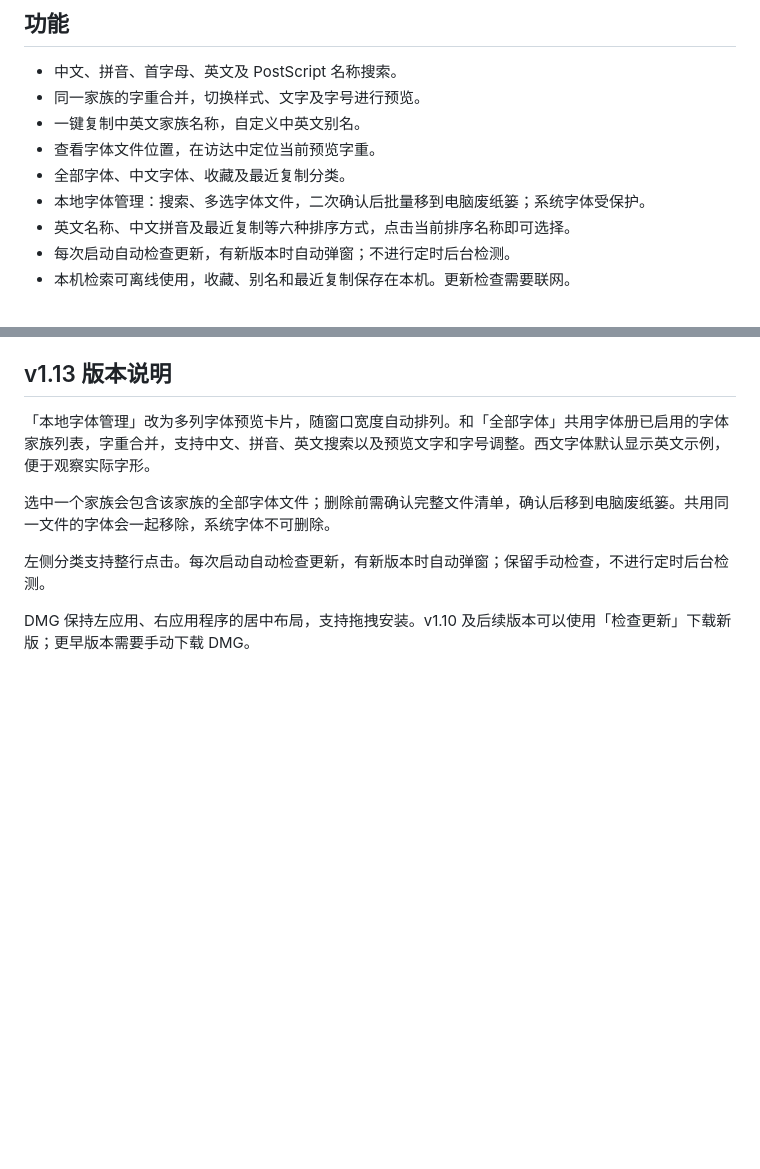
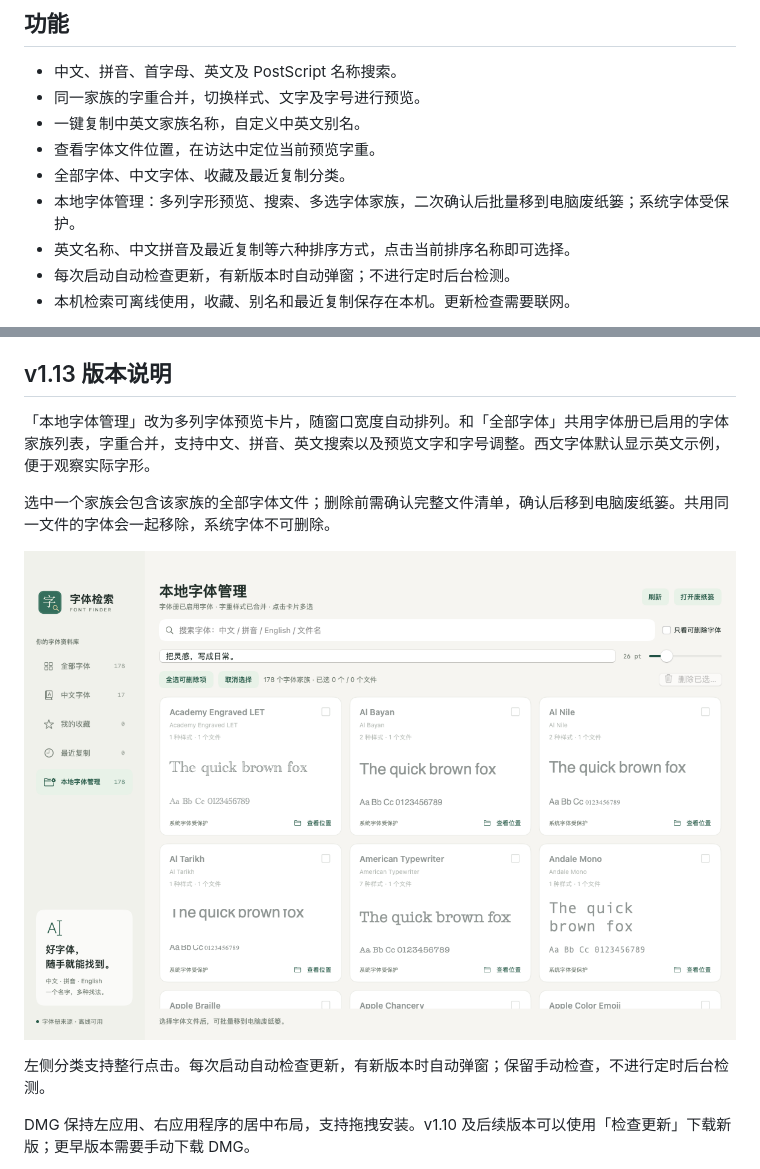
Before and after one commit to sudazz777/ZiTiJianSuo, a Markdown page: README.md, 2 parts joined by grey strips. GitHub-like rendering; pictures changed too: documentation/assets/font-management-preview.png; blank space fills up the shorter version.

```diff
--- a/README.md
+++ b/README.md
@@ -27,7 +27,7 @@
 - 一键复制中英文家族名称，自定义中英文别名。
 - 查看字体文件位置，在访达中定位当前预览字重。
 - 全部字体、中文字体、收藏及最近复制分类。
-- 本地字体管理：搜索、多选字体文件，二次确认后批量移到电脑废纸篓；系统字体受保护。
+- 本地字体管理：多列字形预览、搜索、多选字体家族，二次确认后批量移到电脑废纸篓；系统字体受保护。
 - 英文名称、中文拼音及最近复制等六种排序方式，点击当前排序名称即可选择。
 - 每次启动自动检查更新，有新版本时自动弹窗；不进行定时后台检测。
 - 本机检索可离线使用，收藏、别名和最近复制保存在本机。更新检查需要联网。
@@ -40,6 +40,8 @@
 
 选中一个家族会包含该家族的全部字体文件；删除前需确认完整文件清单，确认后移到电脑废纸篓。共用同一文件的字体会一起移除，系统字体不可删除。
 
+![本地字体管理预览](documentation/assets/font-management-preview.png)
+
 左侧分类支持整行点击。每次启动自动检查更新，有新版本时自动弹窗；保留手动检查，不进行定时后台检测。
 
 DMG 保持左应用、右应用程序的居中布局，支持拖拽安装。v1.10 及后续版本可以使用「检查更新」下载新版；更早版本需要手动下载 DMG。
```
Also changed, not shown: documentation/v1.13-validation.md (added, +14 -0 lines), documentation/assets/app-preview.png, 1 other file.
